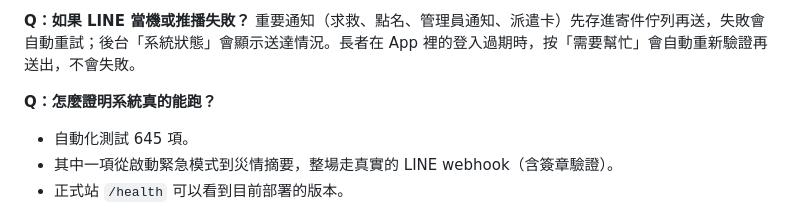
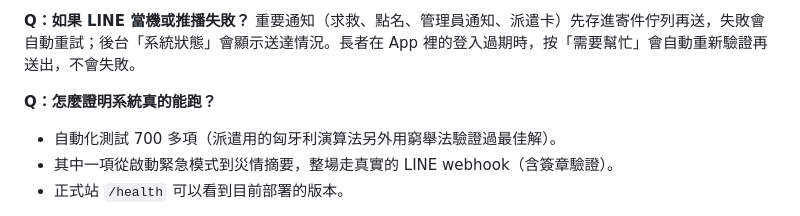
Before and after one commit to thousandflame1000/smart-emergency, a Markdown page: docs/FINALS_QA.md, the part around the change. Drawn GitHub-style.

Commit message:
Q&A: current test count and the brute-force check of the assignment algorithm
Co-Authored-By: Claude Opus 5.5 <noreply@anthropic.com>

```diff
--- a/docs/FINALS_QA.md
+++ b/docs/FINALS_QA.md
@@ -77,7 +77,7 @@ AI 只根據知識庫裡的 SOP 回答，並附上來源；AI 額度用完或斷
 重要通知（求救、點名、管理員通知、派遣卡）先存進寄件佇列再送，失敗會自動重試；後台「系統狀態」會顯示送達情況。長者在 App 裡的登入過期時，按「需要幫忙」會自動重新驗證再送出，不會失敗。
 
 **Q：怎麼證明系統真的能跑？**
-- 自動化測試 645 項。
+- 自動化測試 700 多項（派遣用的匈牙利演算法另外用窮舉法驗證過最佳解）。
 - 其中一項從啟動緊急模式到災情摘要，整場走真實的 LINE webhook（含簽章驗證）。
 - 正式站 `/health` 可以看到目前部署的版本。
 
```
